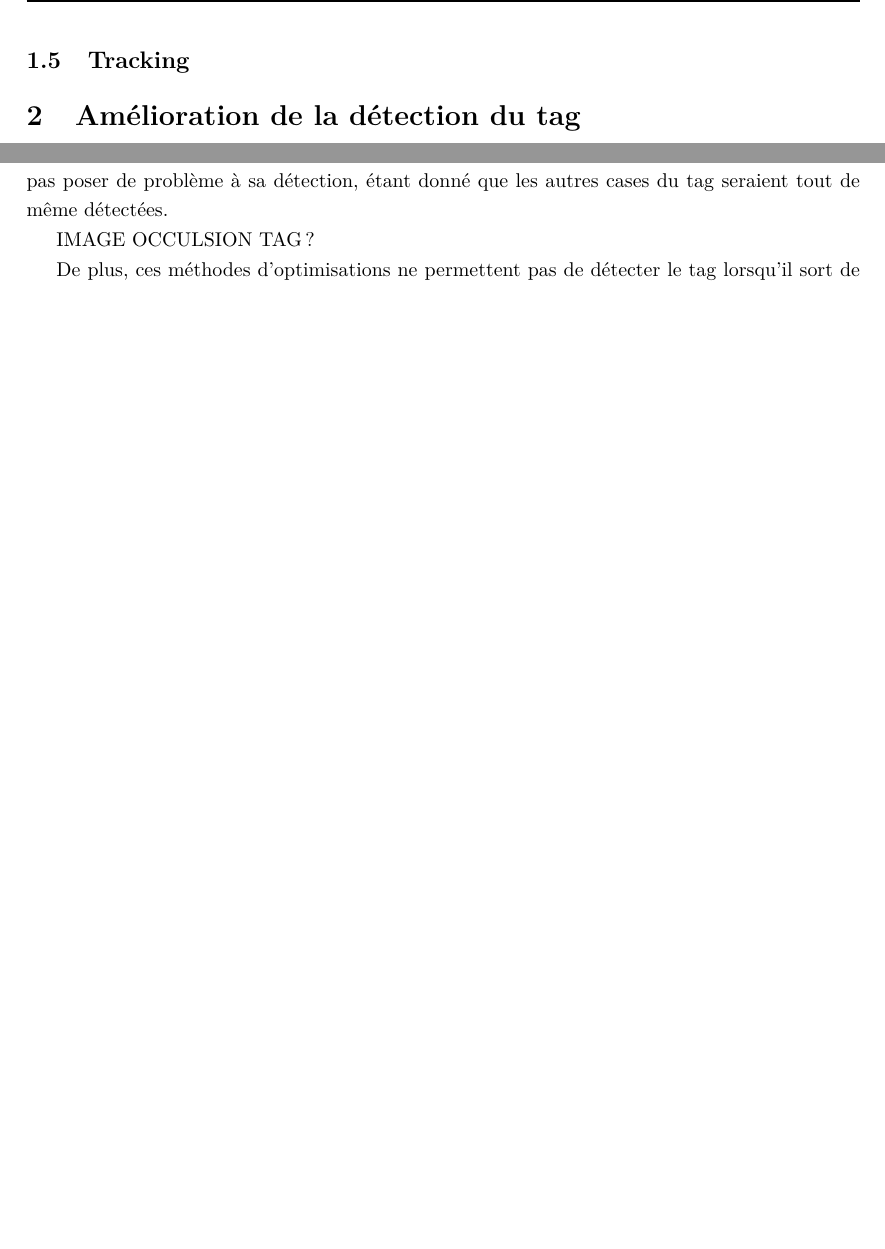
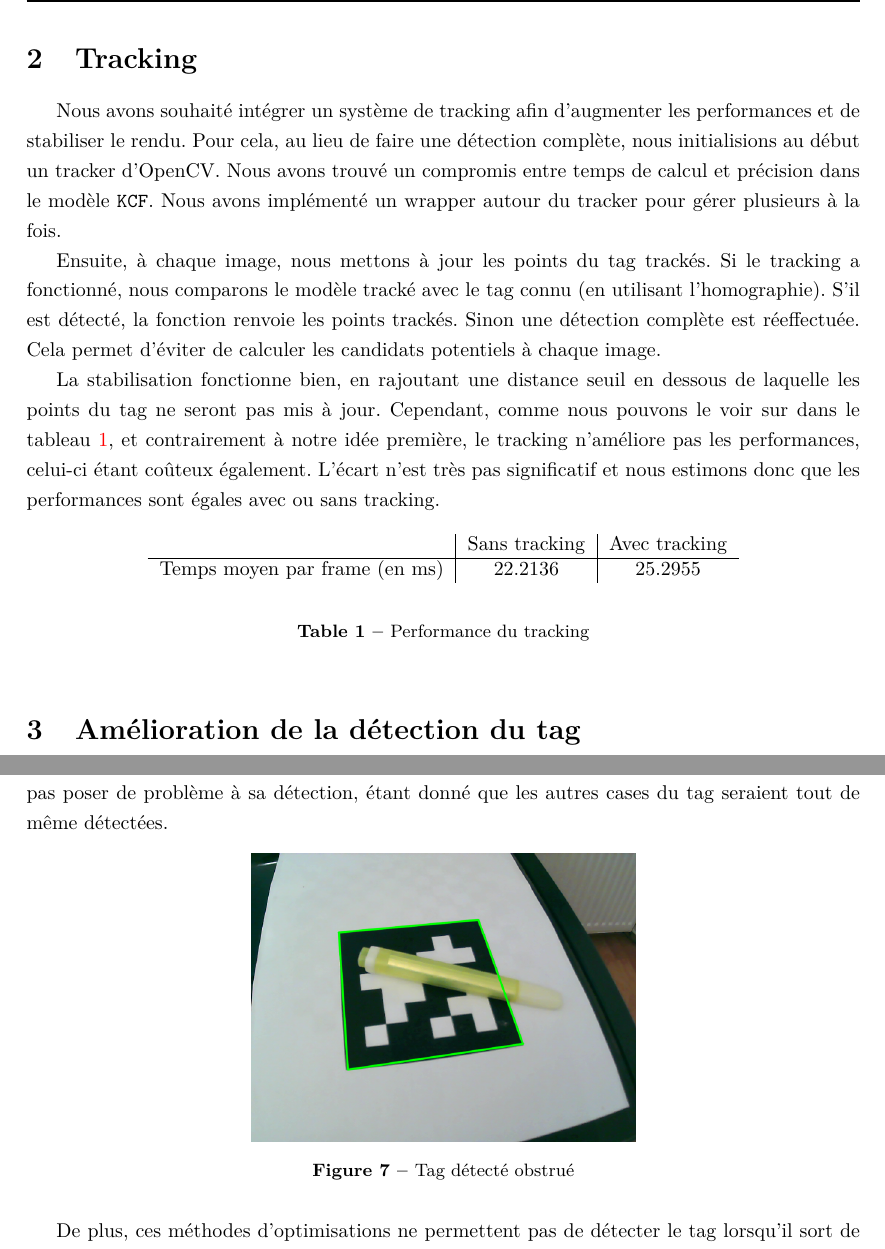
Before and after one commit to simonperche/AugmentedRealityFromScratch, a LaTeX document (report/main.tex, which reads report/tex_files/detection.tex): two parts of pages 9 and 10 of 18 before the commit and two parts of pages 9 and 11 of 19 after it, joined at a grey line, cut at the place of the change, the shorter picture padded with empty space. Compiled offline with XeLaTeX.

Commit message:
[Report] Add tracking part

```diff
--- a/report/tex_files/detection.tex
+++ b/report/tex_files/detection.tex
@@ -221,8 +222,23 @@ La détection du tag est une partie cruciale de cette application de réalité a
             \item Comparer au modèle de tag
         \end{itemize}
 
-    \subsection{Tracking}
+    \section{Tracking}
+        Nous avons souhaité intégrer un système de tracking afin d'augmenter les performances et de stabiliser le rendu. Pour cela, au lieu de faire une détection complète, nous initialisions au début un tracker d'OpenCV. Nous avons trouvé un compromis entre temps de calcul et précision dans le modèle \verb|KCF|. Nous avons implémenté un wrapper autour du tracker pour gérer plusieurs à la fois.
 
+        Ensuite, à chaque image, nous mettons à jour les points du tag trackés. Si le tracking a fonctionné, nous comparons le modèle tracké avec le tag connu (en utilisant l'homographie). S'il est détecté, la fonction renvoie les points trackés. Sinon une détection complète est réeffectuée. Cela permet d'éviter de calculer les candidats potentiels à chaque image.
+
+        La stabilisation fonctionne bien, en rajoutant une distance seuil en dessous de laquelle les points du tag ne seront pas mis à jour. Cependant, comme nous pouvons le voir sur dans le tableau \ref{table:tracking}, et contrairement à notre idée première, le tracking n'améliore pas les performances, celui-ci étant coûteux également. L'écart n'est très pas significatif et nous estimons donc que les performances sont égales avec ou sans tracking.
+
+        \begin{table}[!h]
+            \begin{center}
+                \begin{tabular}{c|c|c}
+                 & Sans tracking & Avec tracking \\ \hline
+                Temps moyen par frame (en ms) & 22.2136 & 25.2955 \\
+                \end{tabular}
+            \end{center}
+            \caption{Performance du tracking}
+            \label{table:tracking}
+        \end{table}
 
     \section{Amélioration de la détection du tag}
 
@@ -279,6 +296,11 @@ La détection du tag est une partie cruciale de cette application de réalité a
 
         Cette petite marge d'erreur permet entre autre également de gérer partiellement l'occlusion du tag. En effet, un obstacle de petite taille cachant seulement quelques cases du tag peut ne pas poser de problème à sa détection, étant donné que les autres cases du tag seraient tout de même détectées.
 
-        IMAGE OCCULSION TAG ?
+        \begin{figure}[!h]
+            \centering
+            \includegraphics[scale=0.4]{img/tag_occlusion.png}
+            \caption{Tag détecté obstrué}
+            \label{fig:tag_occlusion}
+        \end{figure}
 
         De plus, ces méthodes d'optimisations ne permettent pas de détecter le tag lorsqu'il sort de l'écran.
```
Also changed, not shown: report/tex_files/scene.tex (+1 -1 lines), report/img/tag_occlusion.png (added), report/tex_files/detection.tex (16 more changed lines).
